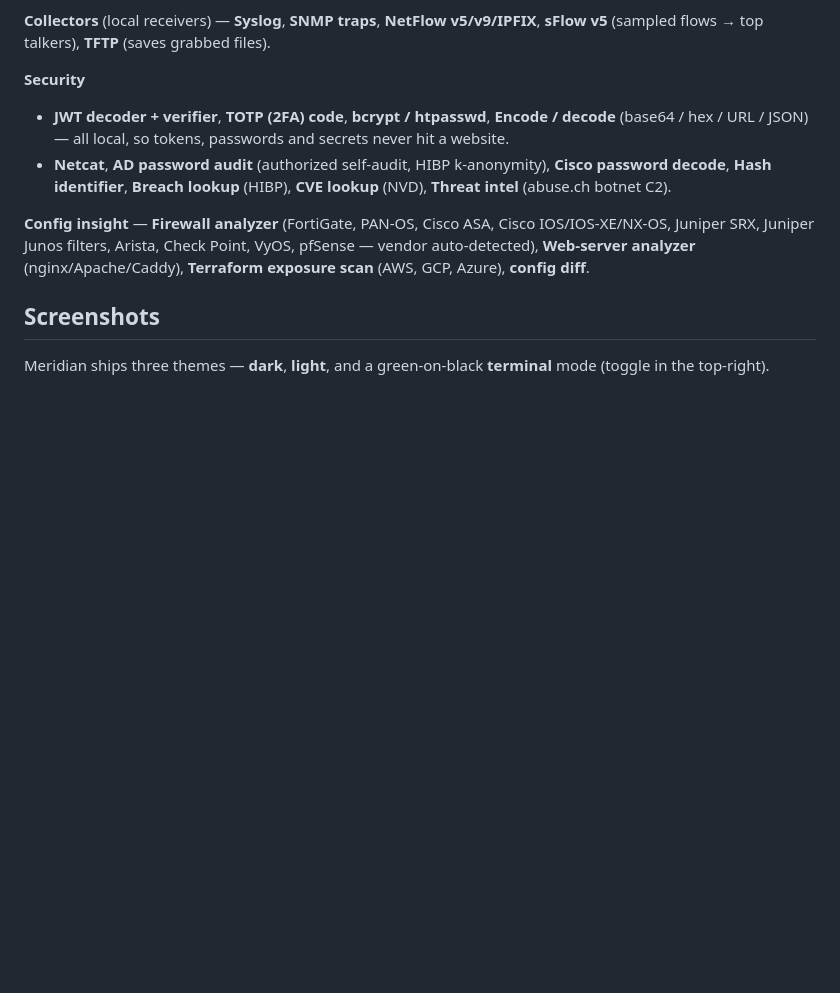
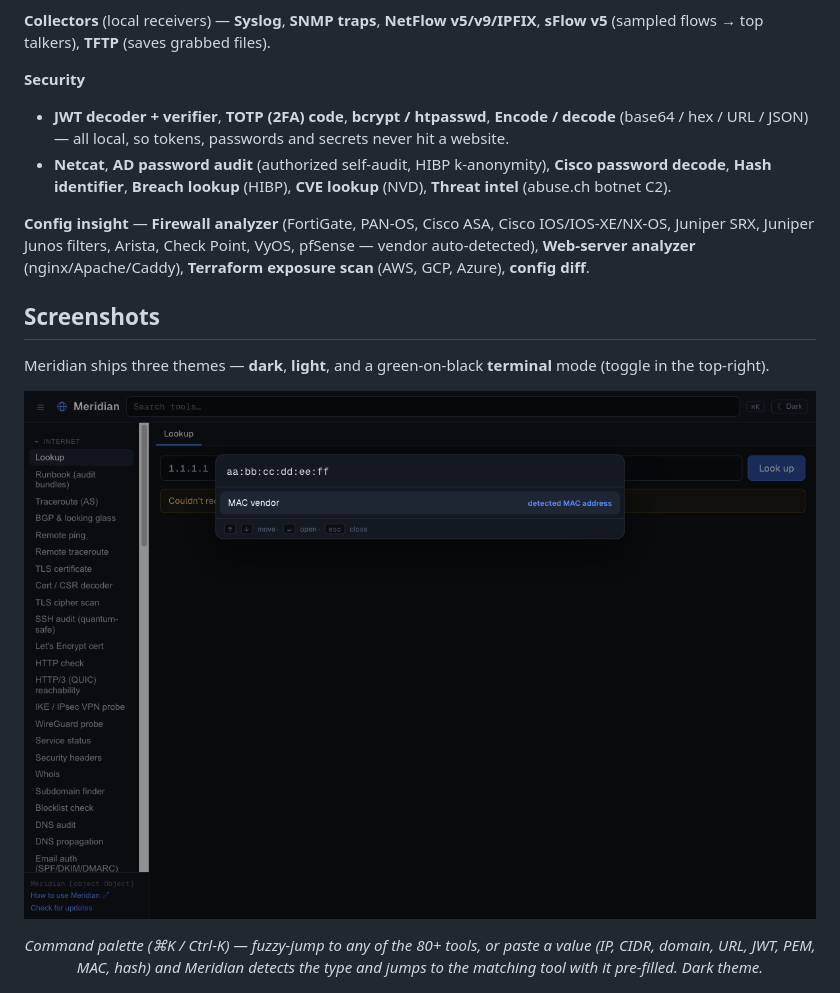
Before and after one commit to hriday/meridian, a Markdown page: README.md, the part around the change. GitHub-like rendering; pictures changed too: docs/media/palette.png (added); blank space fills up the shorter version.

Commit message:
docs(readme): add Command palette screenshot (smart-paste detecting a MAC)

```diff
--- a/README.md
+++ b/README.md
@@ -107,6 +107,10 @@ pfSense — vendor auto-detected), **Web-server analyzer** (nginx/Apache/Caddy),
 
 Meridian ships three themes — **dark**, **light**, and a green-on-black
 **terminal** mode (toggle in the top-right).
+
+![Command palette — press ⌘K, paste a MAC address, and Meridian detects the type and jumps to the right tool (dark theme)](docs/media/palette.png)
+
+<p align="center"><em>Command palette (⌘K / Ctrl-K) — fuzzy-jump to any of the 80+ tools, or paste a value (IP, CIDR, domain, URL, JWT, PEM, MAC, hash) and Meridian detects the type and jumps to the matching tool with it pre-filled. Dark theme.</em></p>
 
 ![Lookup — an entity page for an IP, with registration, routing and AS ownership (dark theme)](docs/media/lookup.png)
 
```
